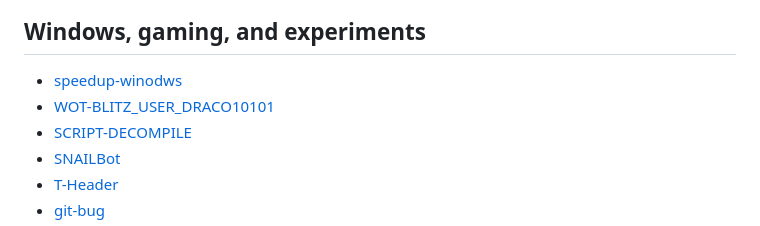
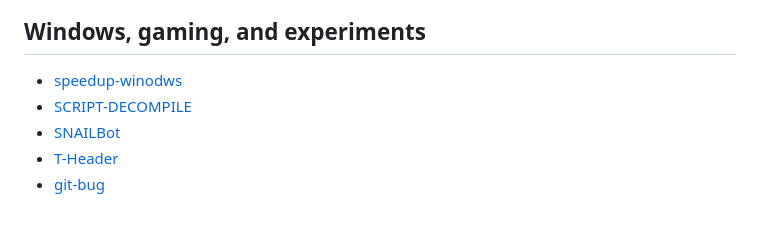
Before and after one commit to Draco10101/Draco-Website, a Markdown page: REPOSITORY-MAP.md, the part around one of its changes. GitHub-like rendering.

Commit message:
docs: keep private repositories out of public repository map

```diff
--- a/REPOSITORY-MAP.md
+++ b/REPOSITORY-MAP.md
@@ -63,7 +63,6 @@ This file is a navigation guide to the public repositories owned by [@Draco10101
 ## Windows, gaming, and experiments
 
 - [speedup-winodws](https://github.com/Draco10101/speedup-winodws)
-- [WOT-BLITZ_USER_DRACO10101](https://github.com/Draco10101/WOT-BLITZ_USER_DRACO10101)
 - [SCRIPT-DECOMPILE](https://github.com/Draco10101/SCRIPT-DECOMPILE)
 - [SNAILBot](https://github.com/Draco10101/SNAILBot)
 - [T-Header](https://github.com/Draco10101/T-Header)
```
Also changed, not shown: other parts of REPOSITORY-MAP.md (+0 -1 lines).
